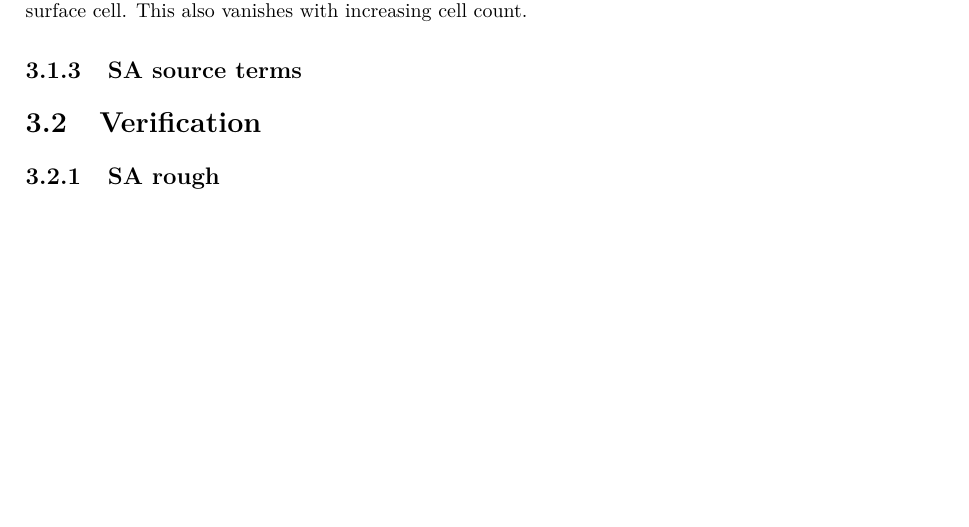
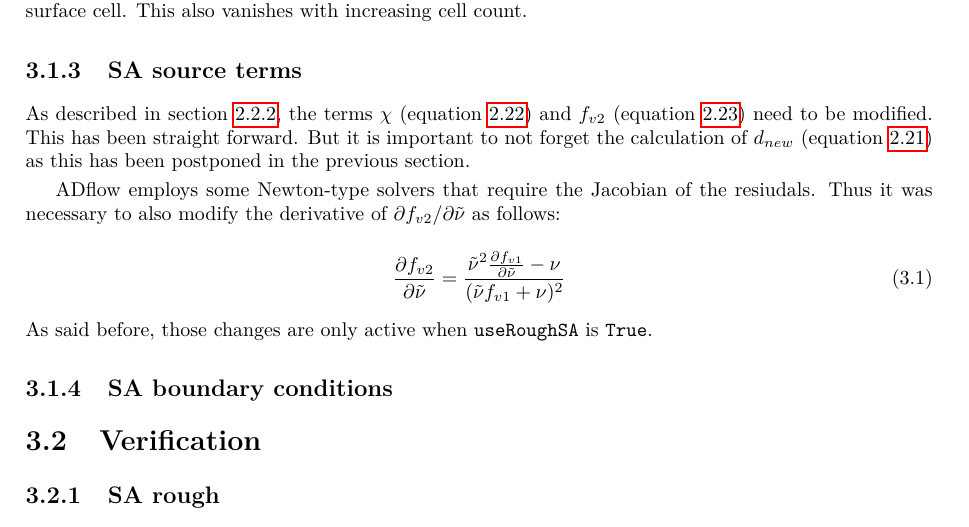
Before and after one commit to DavidAnderegg/SA_rough_report, a LaTeX document (main.tex, which reads methods/methods.tex): part of page 11 of 14, cut so that both start at the same text, the shorter picture padded with empty space. Compiled offline with pdfLaTeX.

Commit message:
Add draft for 'sa source terms' in 'mehtods'

```diff
--- a/methods/methods.tex
+++ b/methods/methods.tex
@@ -165,9 +165,26 @@ somehow closest to a small corner of a rough surface cell. This also vanishes
 with increasing cell count.
 
 \subsection{SA source terms}
+As described in section \ref{subsec:mod_sa_rough}, the terms $\chi$ (equation
+\ref{eq:chi_new}) and $f_{v2}$ (equation \ref{eq:fv2_new}) need to be modified.
+This has been straight forward. But it is important to not forget the
+calculation of $d_{new}$ (equation \ref{eq:d_new}) as this has been postponed in
+the previous section.
 
+ADflow employs some Newton-type solvers that require the Jacobian of the
+resiudals. Thus it was necessary to also modify the derivative of
+$\partial f_{v2} / \partial \tilde \nu$ as follows:
 
+\begin{equation}
+  \frac{\partial f_{v2}}{\partial \tilde \nu} =
+  \frac{\tilde \nu^{2} \frac{\partial f_{v1}}{\partial \tilde \nu} - \nu}
+  {(\tilde \nu f_{v1} + \nu)^{2}}
+\end{equation}
 
+\noindent As said before, those changes are only active when \texttt{useRoughSA}
+is \texttt{True}.
+
+\subsection{SA boundary conditions}
 
 \section{Verification}
 
```
Also changed, not shown: fundamentals/fundamentals.tex (+3 -0 lines).
